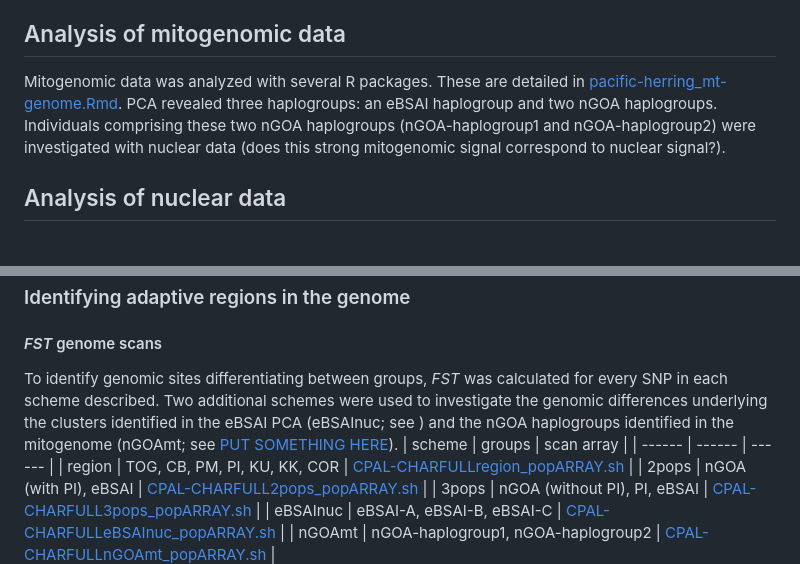
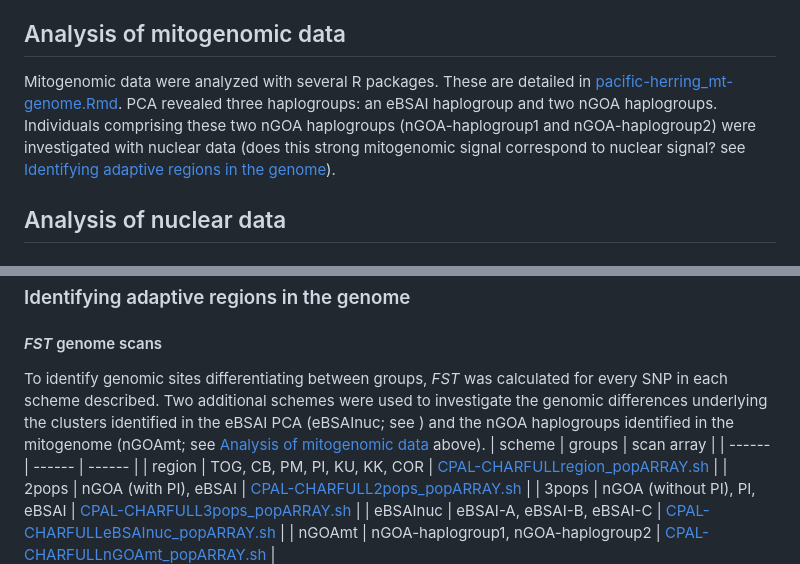
Before and after one commit to letimm/pacific-herring_lcWGS, a Markdown page: README.md, 2 parts joined by grey strips. GitHub-like rendering.

Commit message:
interlink

```diff
--- a/README.md
+++ b/README.md
@@ -44,8 +44,8 @@ Genotype likelihoods were converted to a FASTA file with [beagle2fasta.py](https
 The FASTA was reviewed in Geneious Prime v2024.0.5. Individuals with >10% missing data (n = 13) were excluded from downstream analysis.
 
 ## Analysis of mitogenomic data
-Mitogenomic data was analyzed with several R packages. These are detailed in [pacific-herring_mt-genome.Rmd](https://github.com/letimm/pacific-herring_lcWGS/blob/main/RMarkdown_htmls/pacific-herring_mt-genome.Rmd).
-PCA revealed three haplogroups: an eBSAI haplogroup and two nGOA haplogroups. Individuals comprising these two nGOA haplogroups (nGOA-haplogroup1 and nGOA-haplogroup2) were investigated with nuclear data (does this strong mitogenomic signal correspond to nuclear signal?).
+Mitogenomic data were analyzed with several R packages. These are detailed in [pacific-herring_mt-genome.Rmd](https://github.com/letimm/pacific-herring_lcWGS/blob/main/RMarkdown_htmls/pacific-herring_mt-genome.Rmd).
+PCA revealed three haplogroups: an eBSAI haplogroup and two nGOA haplogroups. Individuals comprising these two nGOA haplogroups (nGOA-haplogroup1 and nGOA-haplogroup2) were investigated with nuclear data (does this strong mitogenomic signal correspond to nuclear signal? see [Identifying adaptive regions in the genome](https://github.com/letimm/pacific-herring_lcWGS/blob/main/README.md#identifying-adaptive-regions-in-the-genome)).
 
 ## Analysis of nuclear data
 ### PCA
@@ -78,7 +78,7 @@ Individual heterozygosity was calculated from the ml files as the number of hete
 
 ### Identifying adaptive regions in the genome
 #### _FST_ genome scans
-To identify genomic sites differentiating between groups, _FST_ was calculated for every SNP in each scheme described. Two additional schemes were used to investigate the genomic differences underlying the clusters identified in the eBSAI PCA (eBSAInuc; see []()) and the nGOA haplogroups identified in the mitogenome (nGOAmt; see [PUT SOMETHING HERE]()).
+To identify genomic sites differentiating between groups, _FST_ was calculated for every SNP in each scheme described. Two additional schemes were used to investigate the genomic differences underlying the clusters identified in the eBSAI PCA (eBSAInuc; see []()) and the nGOA haplogroups identified in the mitogenome (nGOAmt; see [Analysis of mitogenomic data](https://github.com/letimm/pacific-herring_lcWGS/blob/main/README.md#analysis-of-mitogenomic-data) above).
 | scheme | groups | scan array |
 | ------ | ------ | ------ |
 | region | TOG, CB, PM, PI, KU, KK, COR | [CPAL-CHARFULLregion_popARRAY.sh](https://github.com/letimm/pacific-herring_lcWGS/blob/main/scripts/CPAL-CHARFULLregion_popARRAY.sh) |
```
